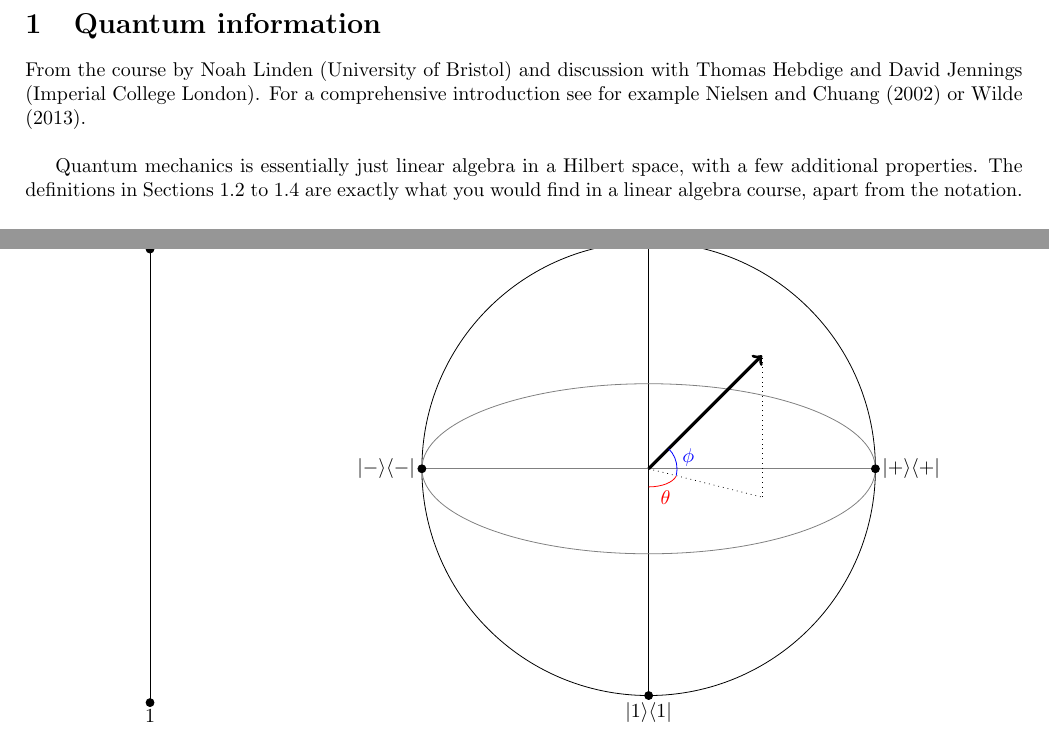
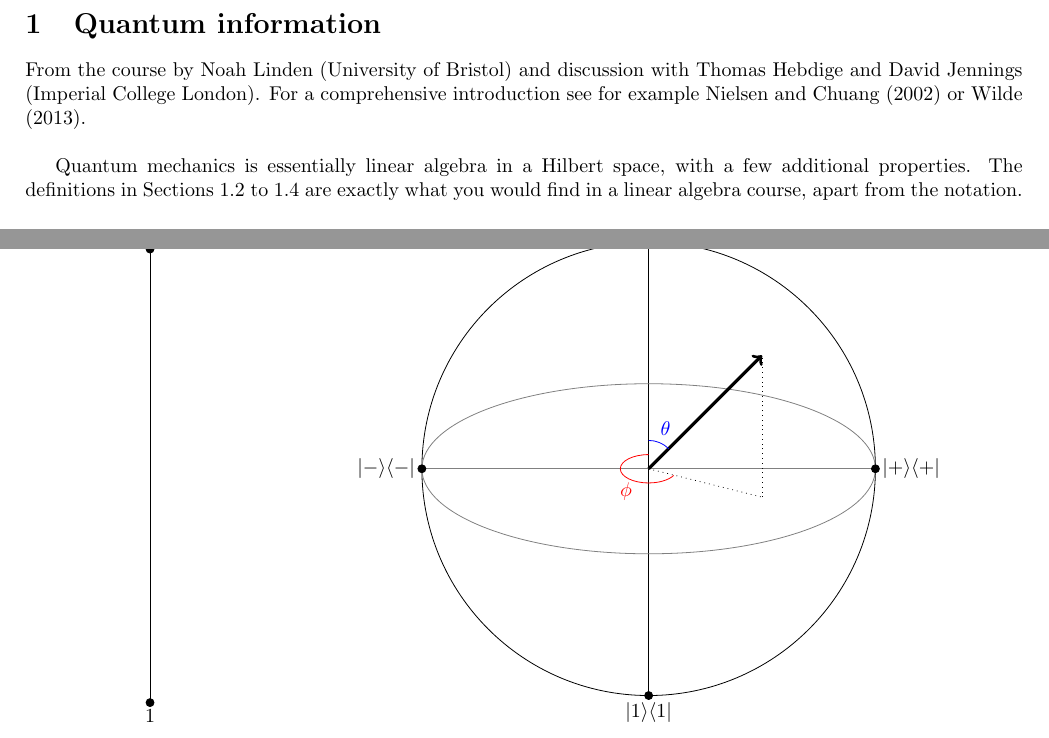
Before and after one commit to suziebrown/miniproject2, a LaTeX document (latex/qbf_litrev.tex): two parts of pages 1 and 5 of 5, joined at a grey line, cut so that both start at the same text. Compiled offline with pdfLaTeX.

Commit message:
Fixed bloch sphere diagram to have angles marked in correct places

```diff
--- a/latex/qbf_litrev.tex
+++ b/latex/qbf_litrev.tex
@@ -76,7 +76,7 @@
 \section{Quantum information}
 From the course by Noah Linden (University of Bristol) and discussion with Thomas Hebdige and David Jennings (Imperial College London). For a comprehensive introduction see for example \citet{nielsen2002} or \citet{wilde2013}.\\
 
-Quantum mechanics is essentially just linear algebra in a Hilbert space, with a few additional properties. The definitions in Sections \ref{sec:hilbert_defn} to \ref{sec:linear_ops} are exactly what you would find in a linear algebra course, apart from the notation.
+Quantum mechanics is essentially linear algebra in a Hilbert space, with a few additional properties. The definitions in Sections \ref{sec:hilbert_defn} to \ref{sec:linear_ops} are exactly what you would find in a linear algebra course, apart from the notation.
 
 \subsection{Dirac notation}
 Dirac notation is a convenient way of denoting vectors such that it is easy to visually identify inner and outer products, and thus quickly recognise scalars, vectors and matrices:
@@ -290,11 +290,10 @@ Finally, unitary operators are rotations of the Bloch sphere. This illustrates t
 \draw[dotted] (0,0) -- (2,-0.5);
 \draw[dotted] (2,-0.5) -- (2,2);
 %
-\draw[blue] (0.5,0) arc (0:45:0.5);
-\draw[blue] (0.5,0) arc (0:-14:0.5);
-\draw[red] (0,-0.07) [partial ellipse=-90:-14:0.5cm and 0.25cm];
-\node[red] at (0.3,-0.5) {$\theta$};
-\node[blue] at (0.7, 0.2) {$\phi$};
+\draw[blue] (0,0.5) arc (90:45:0.5);
+\draw[red] (0,0) [partial ellipse=90:332:0.5cm and 0.25cm];
+\node[red] at (-0.4,-0.4) {$\phi$};
+\node[blue] at (0.3, 0.7) {$\theta$};
 \end{tikzpicture}
 \caption{Qubit}
 \label{fig:qubit_state_space}
```
Also changed, not shown: latex/qbf_litrev.pdf, latex/qbf_litrev.tex (3 more changed lines), 2 other files.
